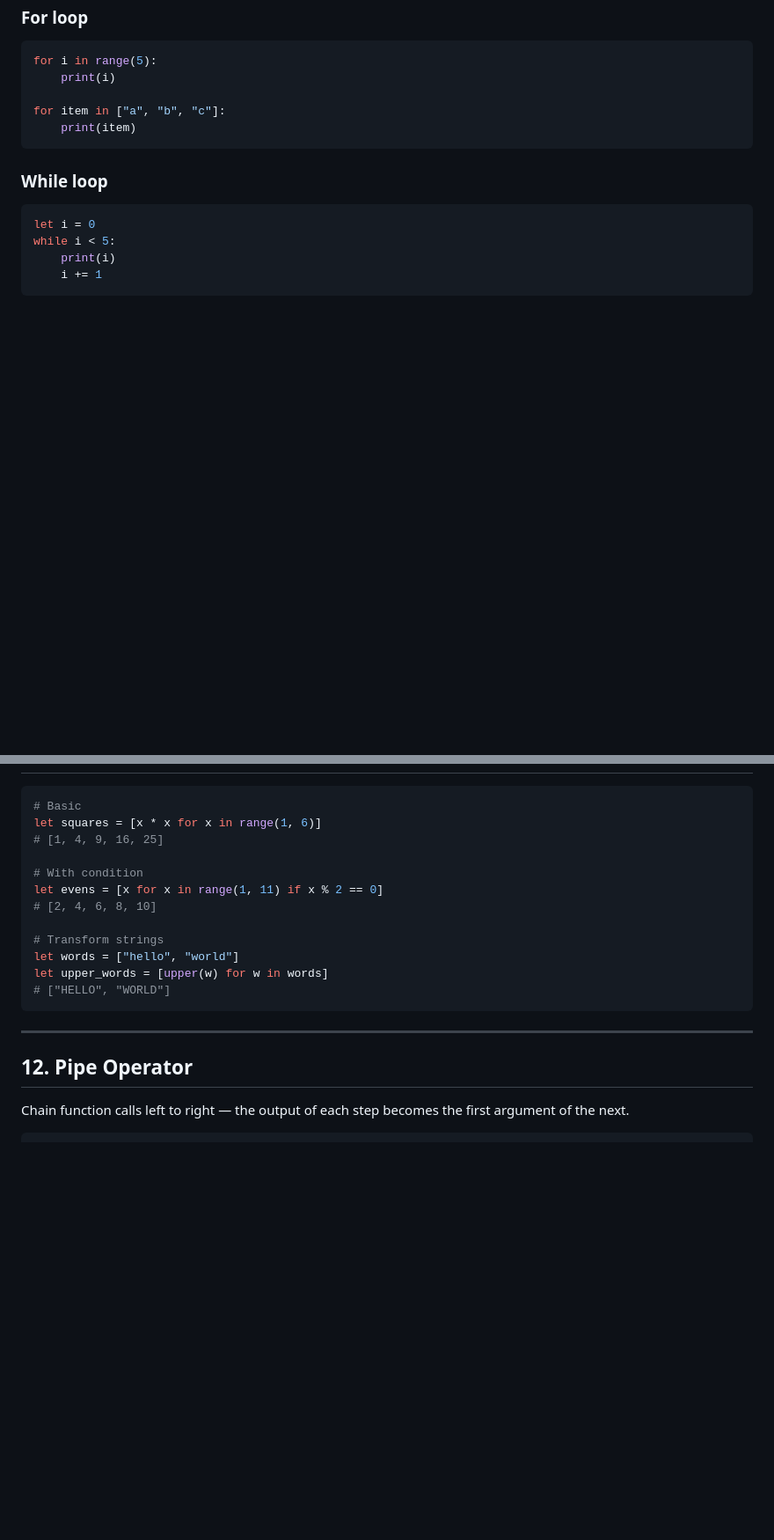
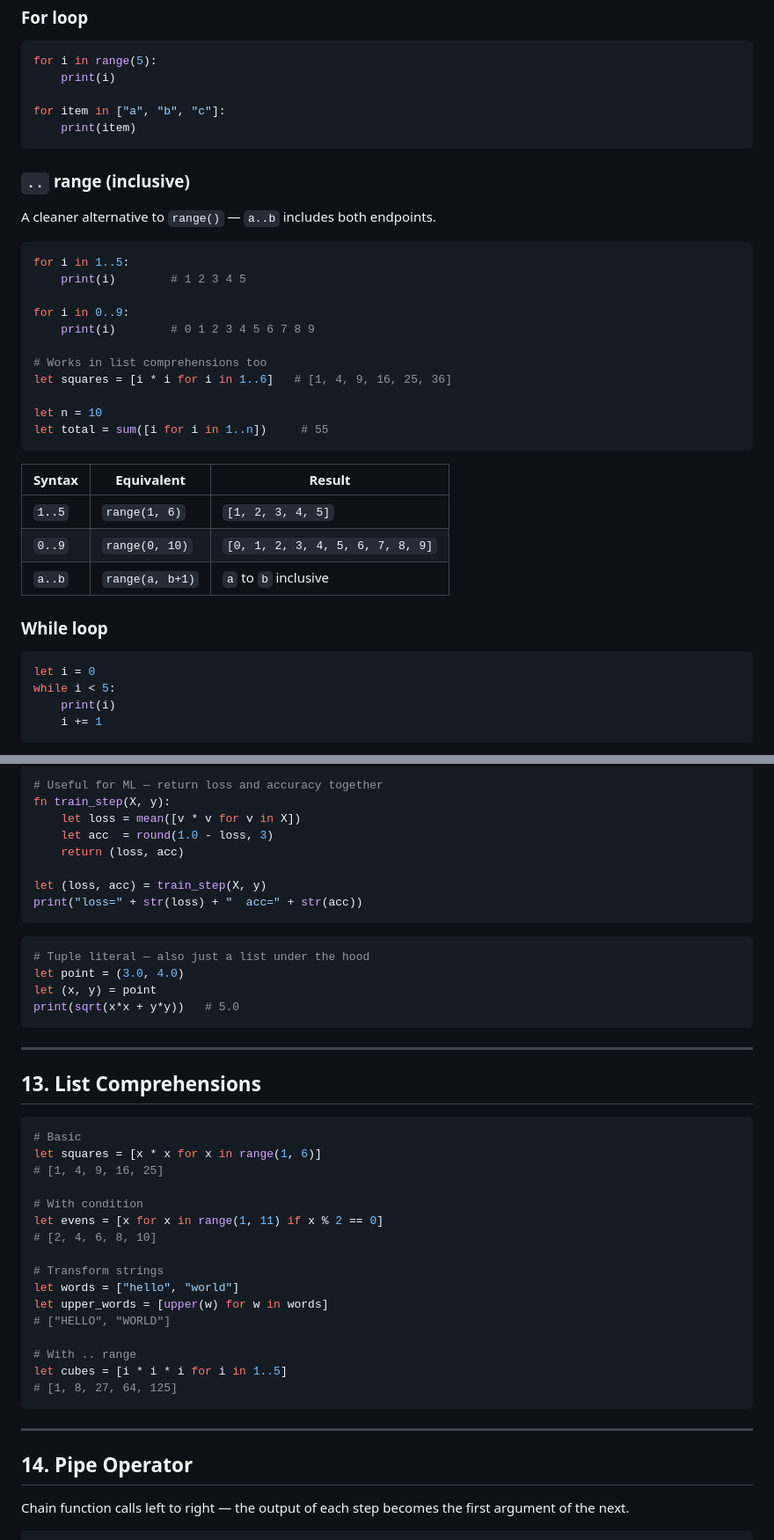
Before and after one commit to GaliRithvik/piper, a Markdown page: LANGUAGE.md, 2 parts joined by grey strips. Shown at 88% size. Rendered like a GitHub page; blank space fills up the shorter version.

````diff
--- a/LANGUAGE.md
+++ b/LANGUAGE.md
@@ -283,6 +285,30 @@ for item in ["a", "b", "c"]:
     print(item)
 ```
 
+### `..` range (inclusive)
+
+A cleaner alternative to `range()` — `a..b` includes both endpoints.
+
+```python
+for i in 1..5:
+    print(i)        # 1 2 3 4 5
+
+for i in 0..9:
+    print(i)        # 0 1 2 3 4 5 6 7 8 9
+
+# Works in list comprehensions too
+let squares = [i * i for i in 1..6]   # [1, 4, 9, 16, 25, 36]
+
+let n = 10
+let total = sum([i for i in 1..n])     # 55
+```
+
+| Syntax | Equivalent | Result |
+|---|---|---|
+| `1..5` | `range(1, 6)` | `[1, 2, 3, 4, 5]` |
+| `0..9` | `range(0, 10)` | `[0, 1, 2, 3, 4, 5, 6, 7, 8, 9]` |
+| `a..b` | `range(a, b+1)` | `a` to `b` inclusive |
+
 ### While loop
 ```python
 let i = 0
@@ -348,3 +455,24 @@ print(apply(square, 5))  # 25
+```python
+# Useful for ML — return loss and accuracy together
+fn train_step(X, y):
+    let loss = mean([v * v for v in X])
+    let acc  = round(1.0 - loss, 3)
+    return (loss, acc)
+
+let (loss, acc) = train_step(X, y)
+print("loss=" + str(loss) + "  acc=" + str(acc))
+```
+
+```python
+# Tuple literal — also just a list under the hood
+let point = (3.0, 4.0)
+let (x, y) = point
+print(sqrt(x*x + y*y))   # 5.0
+```
+
+---
+
+## 13. List Comprehensions
 
 ```python
 # Basic
@@ -359,11 +487,15 @@ let evens = [x for x in range(1, 11) if x % 2 == 0]
 let words = ["hello", "world"]
 let upper_words = [upper(w) for w in words]
 # ["HELLO", "WORLD"]
+
+# With .. range
+let cubes = [i * i * i for i in 1..5]
+# [1, 8, 27, 64, 125]
 ```
 
 ---
 
-## 12. Pipe Operator
+## 14. Pipe Operator
 
 Chain function calls left to right — the output of each step becomes the first argument of the next.
 
````
Also changed, not shown: other parts of LANGUAGE.md (+91 -8 lines), README.md (+32 -2 lines).
